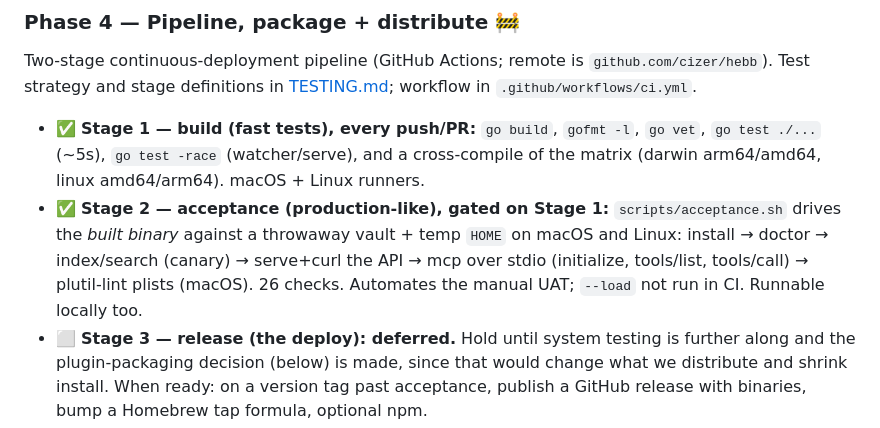
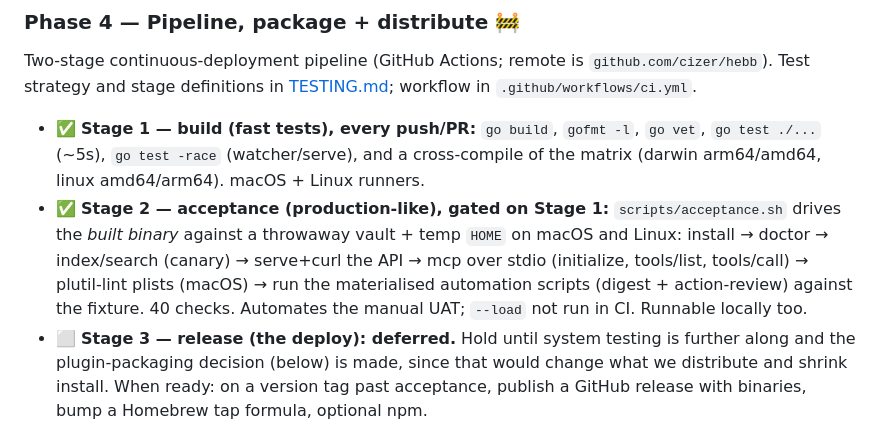
Before and after one commit to cizer/hebb, a Markdown page: PLAN.md, the part around the change. GitHub-like rendering.

```diff
--- a/PLAN.md
+++ b/PLAN.md
@@ -47,7 +47,8 @@ workflow in `.github/workflows/ci.yml`.
 - ✅ **Stage 2 — acceptance (production-like), gated on Stage 1:** `scripts/acceptance.sh`
   drives the *built binary* against a throwaway vault + temp `HOME` on macOS and
   Linux: install → doctor → index/search (canary) → serve+curl the API → mcp over
-  stdio (initialize, tools/list, tools/call) → plutil-lint plists (macOS). 26 checks.
+  stdio (initialize, tools/list, tools/call) → plutil-lint plists (macOS) → run the
+  materialised automation scripts (digest + action-review) against the fixture. 40 checks.
   Automates the manual UAT; `--load` not run in CI. Runnable locally too.
 - ⬜ **Stage 3 — release (the deploy): deferred.** Hold until system testing is further along and the plugin-packaging decision (below) is made, since that would change what we distribute and shrink install. When ready: on a version tag past acceptance, publish a GitHub release with binaries, bump a Homebrew tap formula, optional npm.
 - ⬜ pre-commit/pre-push hooks mirroring Stage 1 (consistent local + CI); optional staticcheck; fuller README.
```
Also changed, not shown: ARCHITECTURE.md (+9 -5 lines), TESTING.md (+19 -17 lines).
